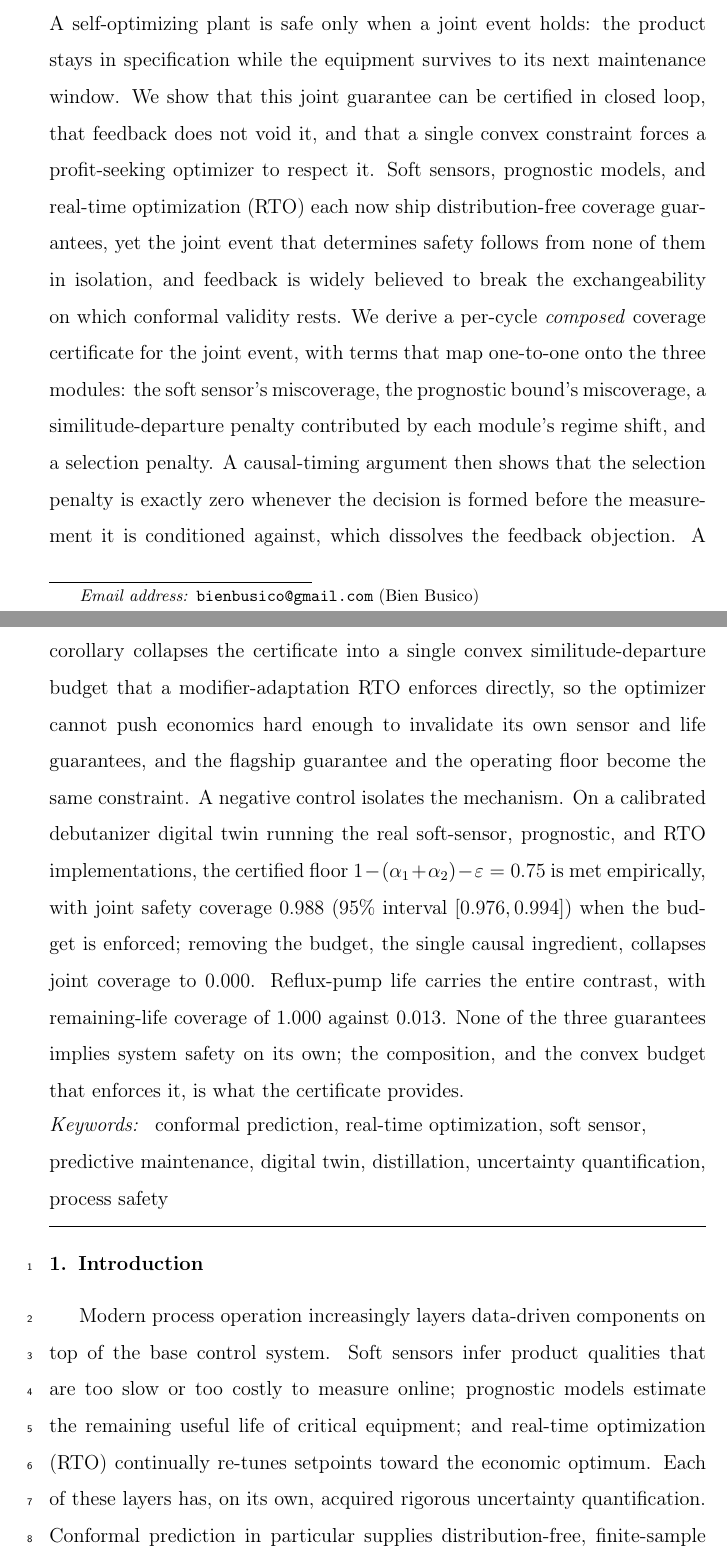
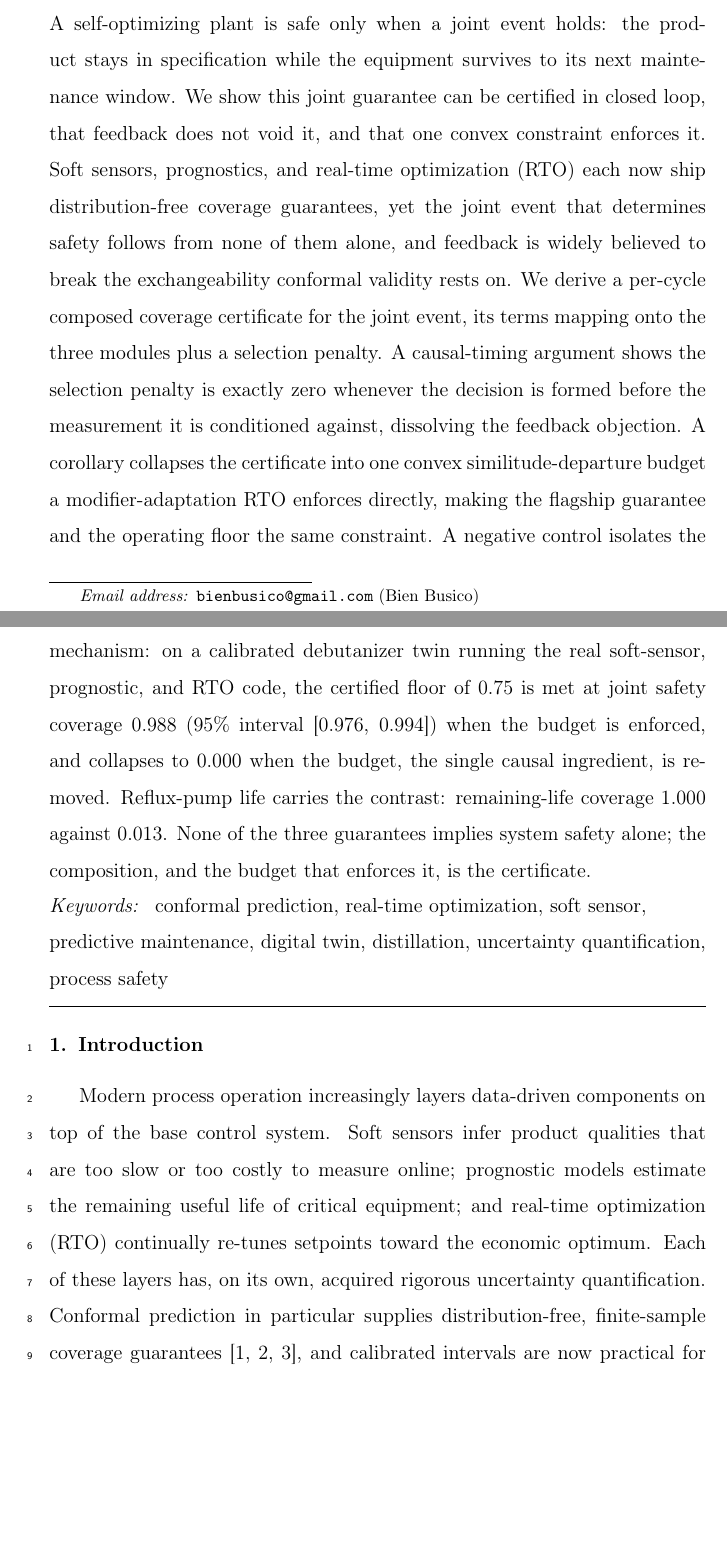
Before and after one commit to beebzy-droid/IPIS, a LaTeX paper (paper4/em/main_EM.tex): two parts of pages 1 and 2 of 29, joined at a grey line, cut so that both start at the same text, the shorter picture padded with empty space. Compiled offline with pdfLaTeX.

Commit message:
M4: decline IECR, reframe + port to CACE (new title, elsarticle, CRediT removed); abstract 306->245w; EM-flat variant; submission docx (cover letter, highlights, COI); pull busico_m2 -> 04700; ledger/README/HANDOFF synced

```diff
--- a/paper4/em/main_EM.tex
+++ b/paper4/em/main_EM.tex
@@ -38,29 +36,23 @@ certified joint product-quality and equipment-survival guarantees under feedback
 
 \begin{abstract}
 A self-optimizing plant is safe only when a joint event holds: the product stays in
-specification while the equipment survives to its next maintenance window. We show that this
-joint guarantee can be certified in closed loop, that feedback does not void it, and that a
-single convex constraint forces a profit-seeking optimizer to respect it. Soft sensors,
-prognostic models, and real-time optimization (RTO) each now ship distribution-free coverage
-guarantees, yet the joint event that determines safety follows from none of them in
-isolation, and feedback is widely believed to break the exchangeability on which conformal
-validity rests. We derive a per-cycle \emph{composed} coverage certificate for the joint
-event, with terms that map one-to-one onto the three modules: the soft sensor's miscoverage,
-the prognostic bound's miscoverage, a similitude-departure penalty contributed by each
-module's regime shift, and a selection penalty. A causal-timing argument then shows that the
-selection penalty is exactly zero whenever the decision is formed before the measurement it
-is conditioned against, which dissolves the feedback objection. A corollary collapses the
-certificate into a single convex similitude-departure budget that a modifier-adaptation RTO
-enforces directly, so the optimizer cannot push economics hard enough to invalidate its own
-sensor and life guarantees, and the flagship guarantee and the operating floor become the
-same constraint. A negative control isolates the mechanism. On a calibrated debutanizer
-digital twin running the real soft-sensor, prognostic, and RTO implementations, the certified
-floor $1-(\alpha_1+\alpha_2)-\varepsilon = 0.75$ is met empirically, with joint safety
-coverage $0.988$ ($95\%$ interval $[0.976, 0.994]$) when the budget is enforced; removing the
-budget, the single causal ingredient, collapses joint coverage to $0.000$. Reflux-pump life
-carries the entire contrast, with remaining-life coverage of $1.000$ against $0.013$. None of
-the three guarantees implies system safety on its own; the composition, and the convex budget
-that enforces it, is what the certificate provides.
+specification while the equipment survives to its next maintenance window. We show this joint
+guarantee can be certified in closed loop, that feedback does not void it, and that one convex
+constraint enforces it. Soft sensors, prognostics, and real-time
+optimization (RTO) each now ship distribution-free coverage guarantees, yet the joint event that
+determines safety follows from none of them alone, and feedback is widely believed to break the
+exchangeability conformal validity rests on. We derive a per-cycle composed coverage certificate
+for the joint event, its terms mapping onto the three modules plus a selection penalty. A
+causal-timing argument shows the selection penalty is exactly zero whenever the decision is formed
+before the measurement it is conditioned against, dissolving the feedback objection. A corollary
+collapses the certificate into one convex similitude-departure budget a modifier-adaptation RTO
+enforces directly, making the flagship guarantee and the operating floor the same constraint. A
+negative control isolates the mechanism: on a calibrated debutanizer twin running the real
+soft-sensor, prognostic, and RTO code, the certified floor of 0.75 is met at joint safety coverage
+0.988 (95\% interval [0.976, 0.994]) when the budget is enforced, and collapses to 0.000 when the
+budget, the single causal ingredient, is removed. Reflux-pump life carries the contrast:
+remaining-life coverage 1.000 against 0.013. None of the three guarantees implies system safety
+alone; the composition, and the budget that enforces it, is the certificate.
 
 \end{abstract}
 
```
Also changed, not shown: paper4/abstract.tex (+17 -23 lines), paper4/em/main_EM.tex (4 more changed lines), 3 other files.
